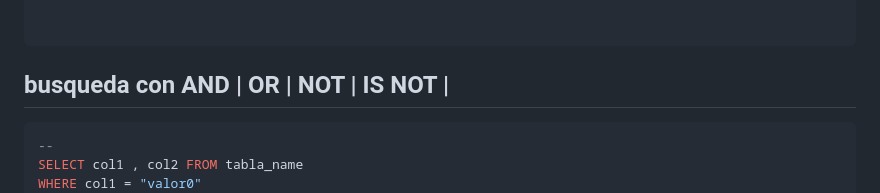
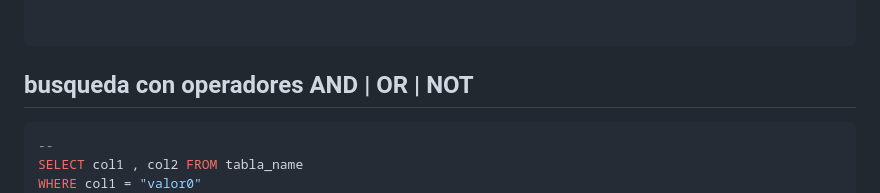
Before and after one commit to fxcx/dvd_rental, a Markdown page: readme.md, the part around one of its changes. Drawn GitHub-style.

Commit message:
add section operadores

````diff
--- a/readme.md
+++ b/readme.md
@@ -86,7 +86,7 @@ WHERE postalcode IS NULL;
 
 ```
 
-## busqueda con  AND | OR | NOT | IS NOT |
+## busqueda con operadores  AND | OR | NOT
 ```sql
 --
 SELECT col1 , col2 FROM tabla_name
````
Also changed, not shown: other parts of readme.md (+1 -1 lines).
